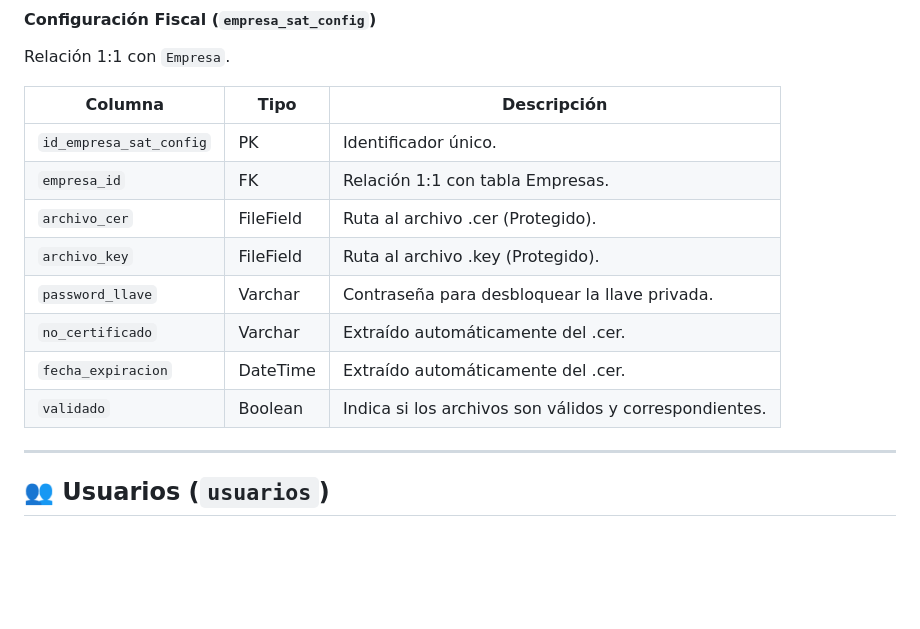
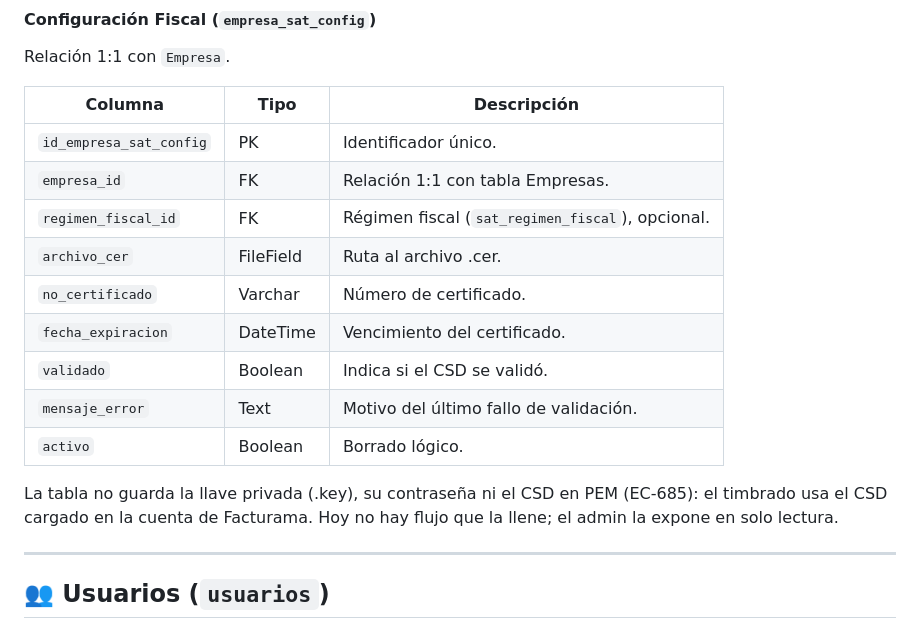
Before and after one commit to DISTinTheHouse/nucleo-erp, a Markdown page: DOCS/arquitectura/ESQUEMA_BD.md, the part around the change. Rendered like a GitHub page; blank space fills up the shorter version.

Commit message:
Docs: empresa_sat_config sin llave, contraseña ni PEM del CSD (EC-685)

```diff
--- a/DOCS/arquitectura/ESQUEMA_BD.md
+++ b/DOCS/arquitectura/ESQUEMA_BD.md
@@ -37,12 +37,15 @@ Relación 1:1 con `Empresa`.
 |---------|------|-------------|
 | `id_empresa_sat_config` | PK | Identificador único. |
 | `empresa_id` | FK | Relación 1:1 con tabla Empresas. |
-| `archivo_cer` | FileField | Ruta al archivo .cer (Protegido). |
-| `archivo_key` | FileField | Ruta al archivo .key (Protegido). |
-| `password_llave` | Varchar | Contraseña para desbloquear la llave privada. |
-| `no_certificado` | Varchar | Extraído automáticamente del .cer. |
-| `fecha_expiracion` | DateTime | Extraído automáticamente del .cer. |
-| `validado` | Boolean | Indica si los archivos son válidos y correspondientes. |
+| `regimen_fiscal_id` | FK | Régimen fiscal (`sat_regimen_fiscal`), opcional. |
+| `archivo_cer` | FileField | Ruta al archivo .cer. |
+| `no_certificado` | Varchar | Número de certificado. |
+| `fecha_expiracion` | DateTime | Vencimiento del certificado. |
+| `validado` | Boolean | Indica si el CSD se validó. |
+| `mensaje_error` | Text | Motivo del último fallo de validación. |
+| `activo` | Boolean | Borrado lógico. |
+
+La tabla no guarda la llave privada (.key), su contraseña ni el CSD en PEM (EC-685): el timbrado usa el CSD cargado en la cuenta de Facturama. Hoy no hay flujo que la llene; el admin la expone en solo lectura.
 
 ---
 
```
